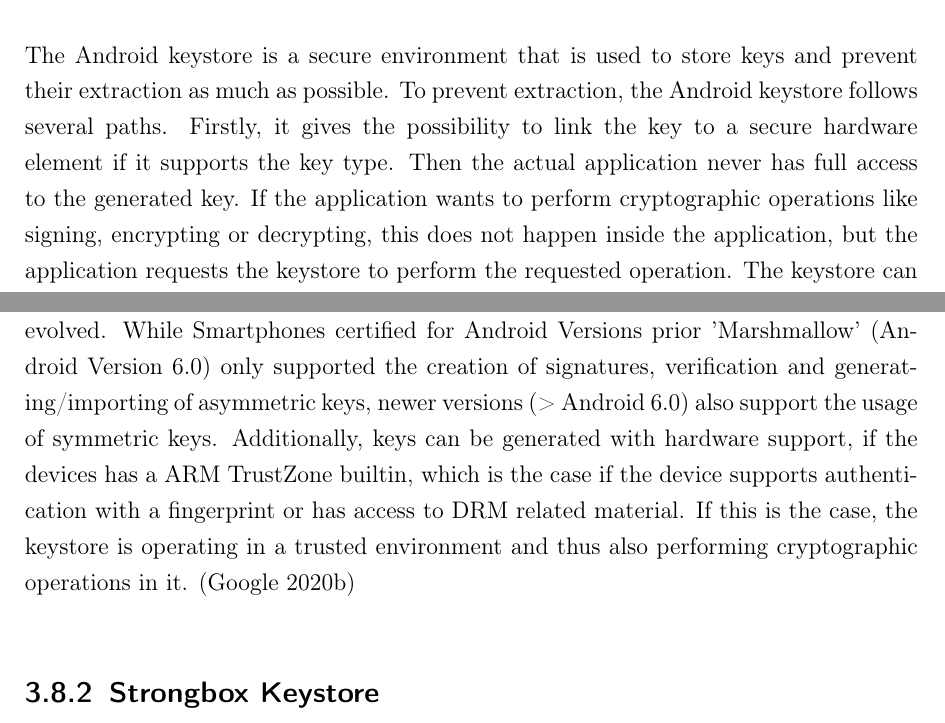
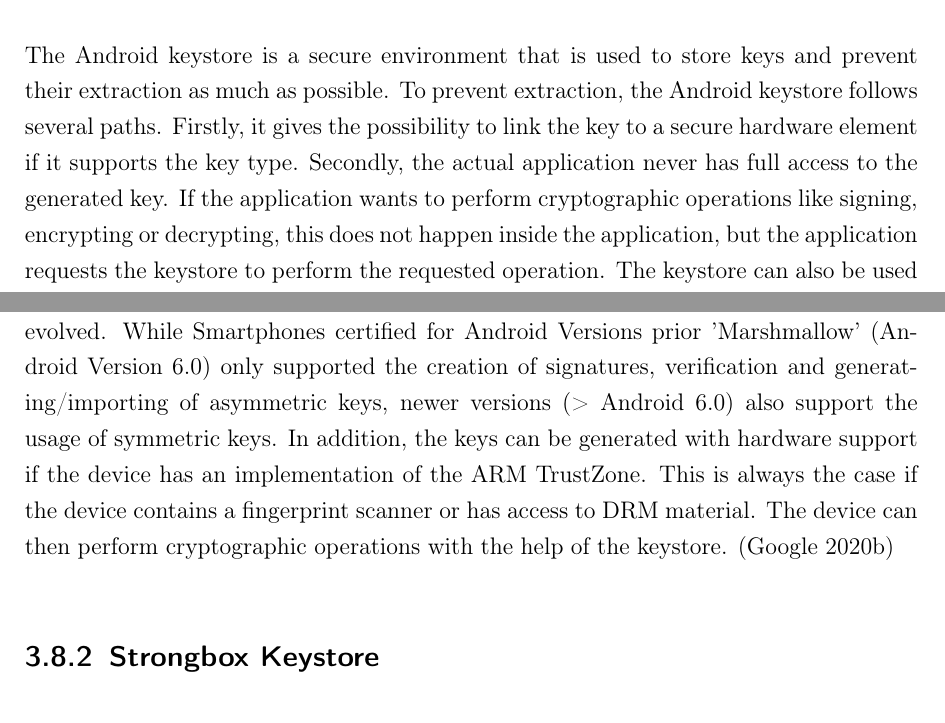
Before and after one commit to achimwinter/bachelor, a LaTeX thesis (thesis/thesis.tex): two parts of page 17 of 45, joined at a grey line, cut so that both start at the same text. Compiled offline with pdfLaTeX.

Commit message:
fixed typos

```diff
--- a/thesis/thesis.tex
+++ b/thesis/thesis.tex
@@ -328,13 +328,13 @@ A Hardware Security Module (HSM) is a peripheral device which, depending on the
 
 \section{Android Keystore System}
 
-The Android keystore is a secure environment that is used to store keys and prevent their extraction as much as possible. To prevent extraction, the Android keystore follows several paths. Firstly, it gives the possibility to link the key to a secure hardware element if it supports the key type. Then the actual application never has full access to the generated key. If the application wants to perform cryptographic operations like signing, encrypting or decrypting, this does not happen inside the application, but the application requests the keystore to perform the requested operation. The keystore can also be used to specify exactly which applications should have access to the keystore. So if an app is compromised, the attacker can only perform the same operations as the user did before. For example, if an attack has taken place and countermeasures have been taken, it is ensured that the attacker cannot do operations with the key anymore.
+The Android keystore is a secure environment that is used to store keys and prevent their extraction as much as possible. To prevent extraction, the Android keystore follows several paths. Firstly, it gives the possibility to link the key to a secure hardware element if it supports the key type. Secondly, the actual application never has full access to the generated key. If the application wants to perform cryptographic operations like signing, encrypting or decrypting, this does not happen inside the application, but the application requests the keystore to perform the requested operation. The keystore can also be used to specify exactly which applications should have access to the keystore. So if an app is compromised, the attacker can only perform the same operations as the user did before. For example, if an attack has taken place and countermeasures have been taken, it is ensured that the attacker cannot do operations with the key anymore.
 \parencite{google_android_2020}
 
 \subsection{Hardware Backed Keystore}
 \label{android:HWB}
 
-With the different Generations of Android Versions, the Keystore System also has evolved. While Smartphones certified for Android Versions prior 'Marshmallow' (Android Version 6.0) only supported the creation of signatures, verification and generating/importing of asymmetric keys, newer versions (> Android 6.0) also support the usage of symmetric keys. Additionally, keys can be generated with hardware support, if the devices has a \nameref{arm:TrustZone} builtin, which is the case if the device supports authentication with a fingerprint or has access to DRM related material. If this is the case, the keystore is operating in a trusted environment and thus also performing cryptographic operations in it.
+With the different Generations of Android Versions, the Keystore System also has evolved. While Smartphones certified for Android Versions prior 'Marshmallow' (Android Version 6.0) only supported the creation of signatures, verification and generating/importing of asymmetric keys, newer versions (> Android 6.0) also support the usage of symmetric keys. In addition, the keys can be generated with hardware support if the device has an implementation of the \nameref{arm:TrustZone}. This is always the case if the device contains a fingerprint scanner or has access to DRM material. The device can then perform cryptographic operations with the help of the keystore.
 \parencite{google_hardware-backed_2020}
 % Quelle für Fingerprint
 
```
Also changed, not shown: thesis/thesis.tex (4 more changed lines).
